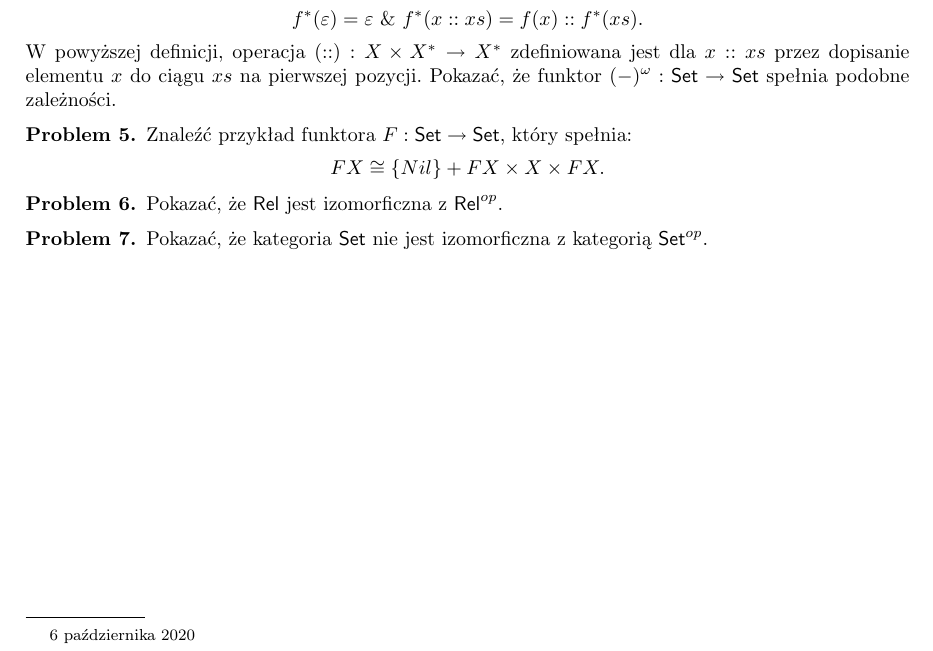
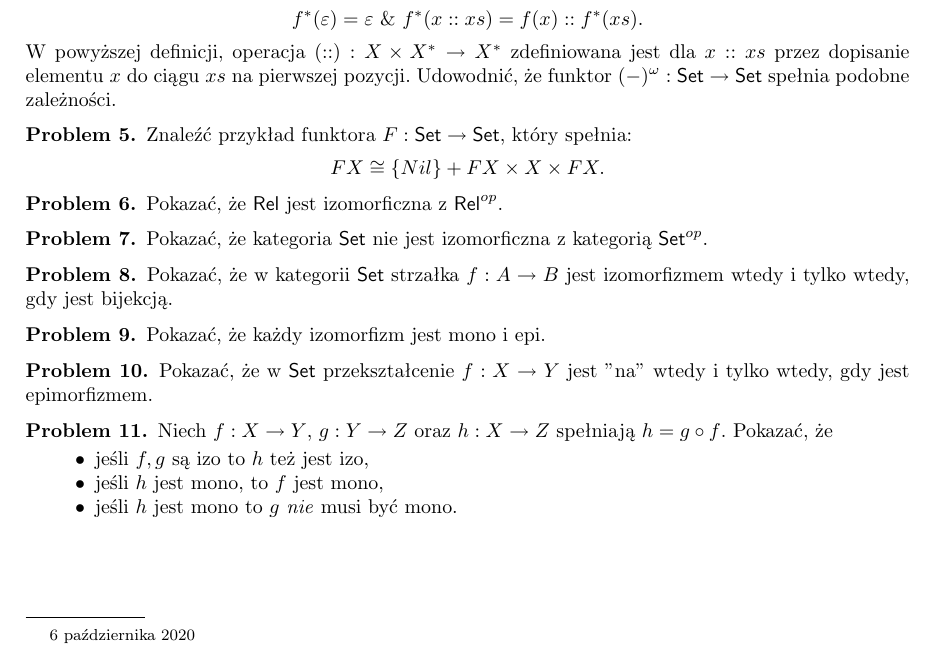
Before and after one commit to iwashis/cats2020, a LaTeX paper (Zadania/tk1.tex): part of the page, cut so that both start at the same text. Compiled offline with pdfLaTeX.

Commit message:
tk1: add exercises

```diff
--- a/Zadania/tk1.tex
+++ b/Zadania/tk1.tex
@@ -73,7 +73,7 @@ przekształcenie $f^\ast: X^\ast \to Y^\ast$ spełnia:
 $$
 f^\ast (\varepsilon) = \varepsilon \text{ \& } f^\ast (x :: xs) = f(x) :: f^\ast (xs).
 $$
-W powyższej definicji, operacja $ (::) : X\times X^\ast \to X^\ast$ zdefiniowana jest dla $x :: xs$ przez dopisanie elementu $x$ do ciągu $xs$ na pierwszej pozycji. Pokazać, że funktor $(-)^\omega : \mathsf{Set}\to \mathsf{Set}$ spełnia podobne zależności.
+W powyższej definicji, operacja $ (::) : X\times X^\ast \to X^\ast$ zdefiniowana jest dla $x :: xs$ przez dopisanie elementu $x$ do ciągu $xs$ na pierwszej pozycji. Udowodnić, że funktor $(-)^\omega : \mathsf{Set}\to \mathsf{Set}$ spełnia podobne zależności.
 \end{problem}
 
 
@@ -92,26 +92,30 @@ Pokazać, że $\mathsf{Rel}$ jest izomorficzna z $\mathsf{Rel}^{op}$.
 \begin{problem}
 Pokazać, że kategoria $\mathsf{Set}$ nie jest izomorficzna z kategorią $\mathsf{Set}^{op}$.
 \end{problem}
-%
-%\begin{problem}
-%Pokazać, że każdy izomorfizm jest mono i epi.
-%\end{problem}
-%
-%\begin{problem}
-%Pokazać, że w $\mathsf{Set}$ przekształcenie $f:X\to Y$ jest "na" wtedy i tylko wtedy, gdy jest epimorfizmem.
-%\end{problem}
-%
-%
-%\begin{problem}
-%Niech $f:X\to Y$, $g:Y\to Z$ oraz $h:X\to Z$ spełniają $h= g\circ f$. Pokazać, że
-%\begin{itemize}
-%\item jeśli $f,g$ są izo to $h$ też jest izo,
-%\item jeśli $h$ jest mono, to $f$ jest mono,
-%\item jeśli $h$ jest mono to $g$ \emph{nie} musi być mono.
-%\end{itemize}
-%\end{problem}
-%
-%
+
+\begin{problem}
+Pokazać, że w kategorii $\mathsf{Set}$ strzałka $f:A\to B$ jest izomorfizmem wtedy i tylko wtedy, gdy jest bijekcją.
+\end{problem}
+
+\begin{problem}
+Pokazać, że każdy izomorfizm jest mono i epi.
+\end{problem}
+
+\begin{problem}
+Pokazać, że w $\mathsf{Set}$ przekształcenie $f:X\to Y$ jest "na" wtedy i tylko wtedy, gdy jest epimorfizmem.
+\end{problem}
+
+
+\begin{problem}
+Niech $f:X\to Y$, $g:Y\to Z$ oraz $h:X\to Z$ spełniają $h= g\circ f$. Pokazać, że
+\begin{itemize}
+\item jeśli $f,g$ są izo to $h$ też jest izo,
+\item jeśli $h$ jest mono, to $f$ jest mono,
+\item jeśli $h$ jest mono to $g$ \emph{nie} musi być mono.
+\end{itemize}
+\end{problem}
+
+
 %\begin{problem}
 %Pokazać, że każde dwa obiekty początkowe w danej kategorii są izomorficzne.
 %\end{problem}
```
Also changed, not shown: Zadania/tk1.pdf.
